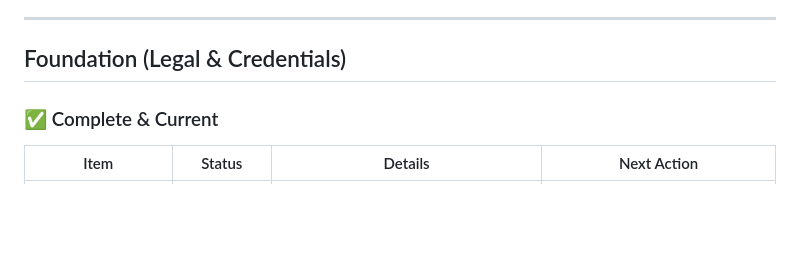
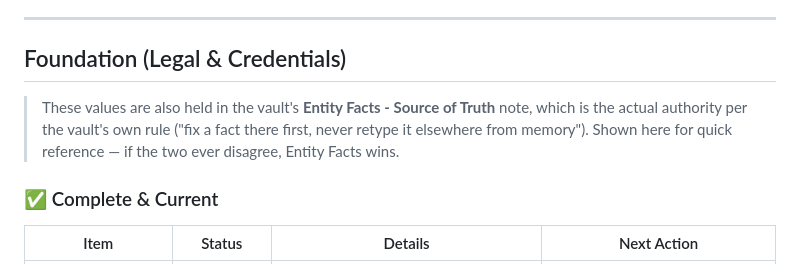
Before and after one commit to MARS488/girl-talk, a Markdown page: LLC_STATUS_DASHBOARD.md, the part around the change. GitHub-like rendering; blank space fills up the shorter version.

```diff
--- a/LLC_STATUS_DASHBOARD.md
+++ b/LLC_STATUS_DASHBOARD.md
@@ -6,6 +6,8 @@
 ---
 
 ## Foundation (Legal & Credentials)
+
+> These values are also held in the vault's **Entity Facts - Source of Truth** note, which is the actual authority per the vault's own rule ("fix a fact there first, never retype it elsewhere from memory"). Shown here for quick reference — if the two ever disagree, Entity Facts wins.
 
 ### ✅ Complete & Current
 
```
Also changed, not shown: LLC_BUSINESS_STRUCTURE.md (+6 -3 lines).
